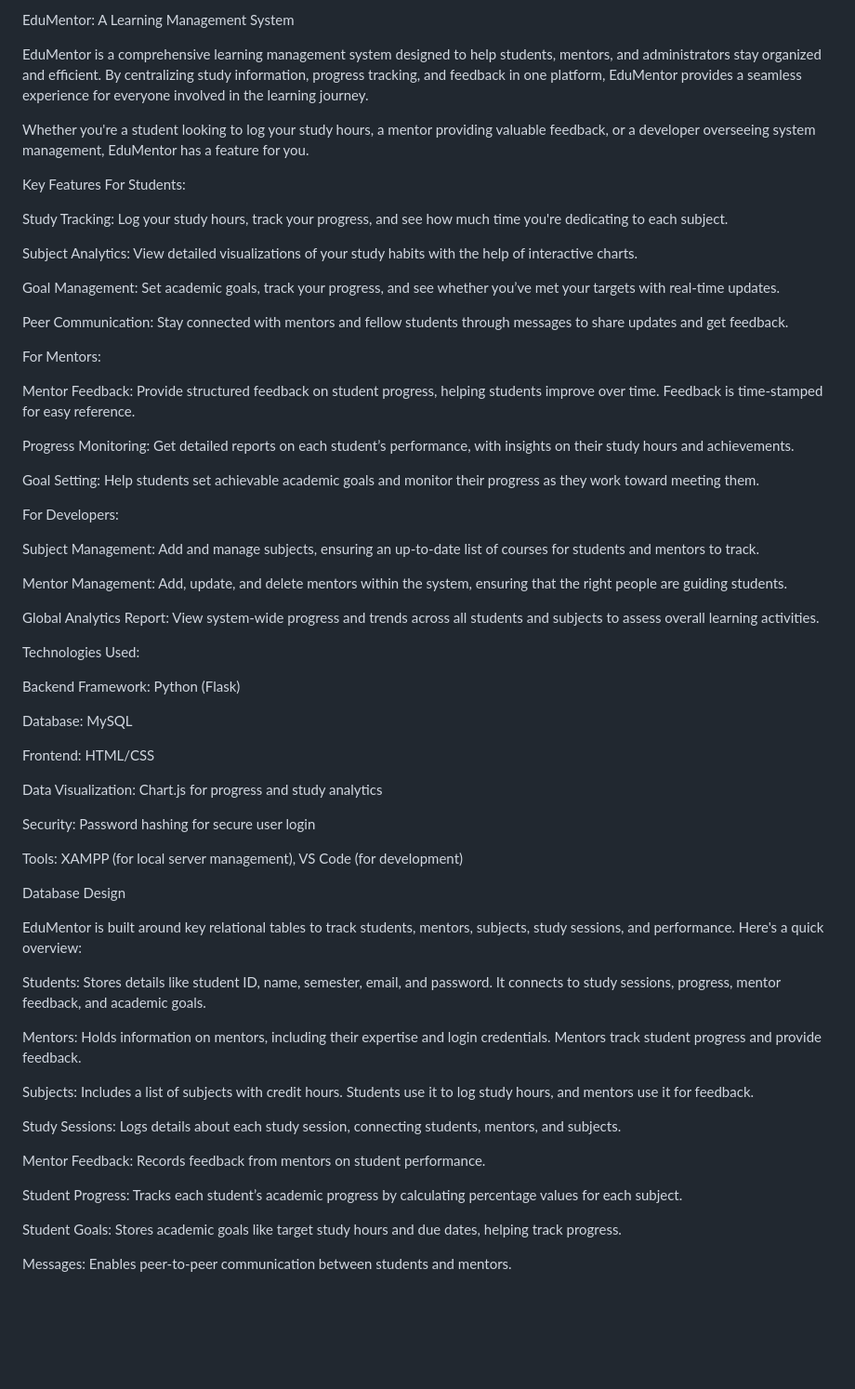
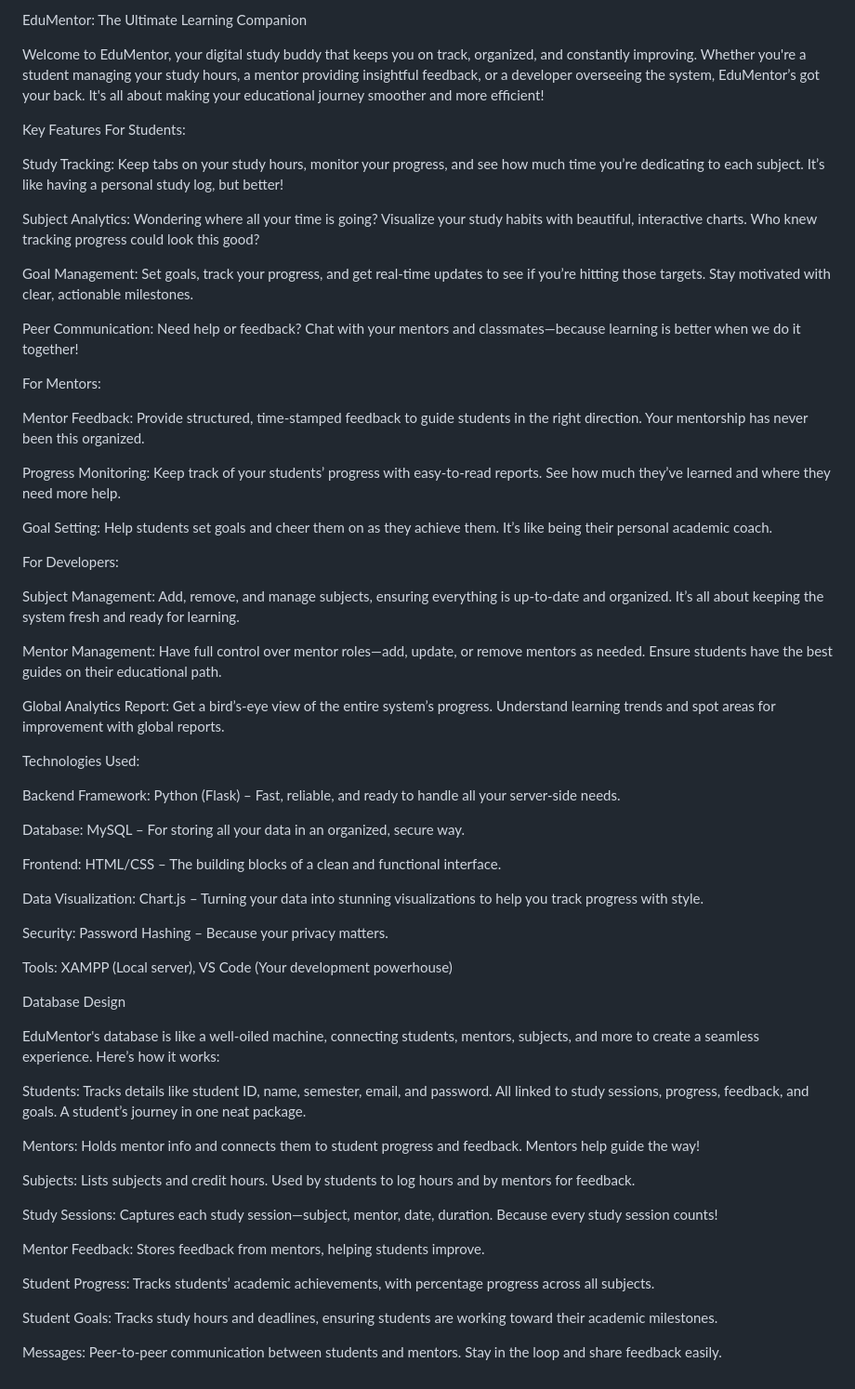
Before and after one commit to linia2003/EduMentor, a Markdown page: README.md, the part around the change. Shown at 93% size. Rendered like a GitHub page; blank space fills up the shorter version.

Commit message:
Revise README for improved clarity and engagement
Updated the README to enhance clarity and engagement, refining descriptions of features and technologies.

```diff
--- a/README.md
+++ b/README.md
@@ -1,66 +1,64 @@
-EduMentor: A Learning Management System
+EduMentor: The Ultimate Learning Companion
 
-EduMentor is a comprehensive learning management system designed to help students, mentors, and administrators stay organized and efficient. By centralizing study information, progress tracking, and feedback in one platform, EduMentor provides a seamless experience for everyone involved in the learning journey.
-
-Whether you're a student looking to log your study hours, a mentor providing valuable feedback, or a developer overseeing system management, EduMentor has a feature for you.
+Welcome to EduMentor, your digital study buddy that keeps you on track, organized, and constantly improving. Whether you're a student managing your study hours, a mentor providing insightful feedback, or a developer overseeing the system, EduMentor’s got your back. It's all about making your educational journey smoother and more efficient!
 
 Key Features
 For Students:
 
-Study Tracking: Log your study hours, track your progress, and see how much time you're dedicating to each subject.
+Study Tracking: Keep tabs on your study hours, monitor your progress, and see how much time you’re dedicating to each subject. It’s like having a personal study log, but better!
 
-Subject Analytics: View detailed visualizations of your study habits with the help of interactive charts.
+Subject Analytics: Wondering where all your time is going? Visualize your study habits with beautiful, interactive charts. Who knew tracking progress could look this good?
 
-Goal Management: Set academic goals, track your progress, and see whether you’ve met your targets with real-time updates.
+Goal Management: Set goals, track your progress, and get real-time updates to see if you’re hitting those targets. Stay motivated with clear, actionable milestones.
 
-Peer Communication: Stay connected with mentors and fellow students through messages to share updates and get feedback.
+Peer Communication: Need help or feedback? Chat with your mentors and classmates—because learning is better when we do it together!
 
 For Mentors:
 
-Mentor Feedback: Provide structured feedback on student progress, helping students improve over time. Feedback is time-stamped for easy reference.
+Mentor Feedback: Provide structured, time-stamped feedback to guide students in the right direction. Your mentorship has never been this organized.
 
-Progress Monitoring: Get detailed reports on each student’s performance, with insights on their study hours and achievements.
+Progress Monitoring: Keep track of your students’ progress with easy-to-read reports. See how much they’ve learned and where they need more help.
 
-Goal Setting: Help students set achievable academic goals and monitor their progress as they work toward meeting them.
+Goal Setting: Help students set goals and cheer them on as they achieve them. It’s like being their personal academic coach.
 
 For Developers:
 
-Subject Management: Add and manage subjects, ensuring an up-to-date list of courses for students and mentors to track.
+Subject Management: Add, remove, and manage subjects, ensuring everything is up-to-date and organized. It’s all about keeping the system fresh and ready for learning.
 
-Mentor Management: Add, update, and delete mentors within the system, ensuring that the right people are guiding students.
+Mentor Management: Have full control over mentor roles—add, update, or remove mentors as needed. Ensure students have the best guides on their educational path.
 
-Global Analytics Report: View system-wide progress and trends across all students and subjects to assess overall learning activities.
+Global Analytics Report: Get a bird’s-eye view of the entire system’s progress. Understand learning trends and spot areas for improvement with global reports.
 
 Technologies Used:
 
-Backend Framework: Python (Flask)
+Backend Framework: Python (Flask) – Fast, reliable, and ready to handle all your server-side needs.
 
-Database: MySQL
+Database: MySQL – For storing all your data in an organized, secure way.
 
-Frontend: HTML/CSS
+Frontend: HTML/CSS – The building blocks of a clean and functional interface.
 
-Data Visualization: Chart.js for progress and study analytics
+Data Visualization: Chart.js – Turning your data into stunning visualizations to help you track progress with style.
 
-Security: Password hashing for secure user login
+Security: Password Hashing – Because your privacy matters.
 
-Tools: XAMPP (for local server management), VS Code (for development)
+Tools: XAMPP (Local server), VS Code (Your development powerhouse)
 
 Database Design
 
-EduMentor is built around key relational tables to track students, mentors, subjects, study sessions, and performance. Here's a quick overview:
+EduMentor's database is like a well-oiled machine, connecting students, mentors, subjects, and more to create a seamless experience. Here’s how it works:
 
-Students: Stores details like student ID, name, semester, email, and password. It connects to study sessions, progress, mentor feedback, and academic goals.
+Students: Tracks details like student ID, name, semester, email, and password. All linked to study sessions, progress, feedback, and goals. A student’s journey in one neat package.
 
-Mentors: Holds information on mentors, including their expertise and login credentials. Mentors track student progress and provide feedback.
+Mentors: Holds mentor info and connects them to student progress and feedback. Mentors help guide the way!
 
-Subjects: Includes a list of subjects with credit hours. Students use it to log study hours, and mentors use it for feedback.
+Subjects: Lists subjects and credit hours. Used by students to log hours and by mentors for feedback.
 
-Study Sessions: Logs details about each study session, connecting students, mentors, and subjects.
+Study Sessions: Captures each study session—subject, mentor, date, duration. Because every study session counts!
 
-Mentor Feedback: Records feedback from mentors on student performance.
+Mentor Feedback: Stores feedback from mentors, helping students improve.
 
-Student Progress: Tracks each student’s academic progress by calculating percentage values for each subject.
+Student Progress: Tracks students’ academic achievements, with percentage progress across all subjects.
 
-Student Goals: Stores academic goals like target study hours and due dates, helping track progress.
+Student Goals: Tracks study hours and deadlines, ensuring students are working toward their academic milestones.
 
-Messages: Enables peer-to-peer communication between students and mentors.
+Messages: Peer-to-peer communication between students and mentors. Stay in the loop and share feedback easily.
```
